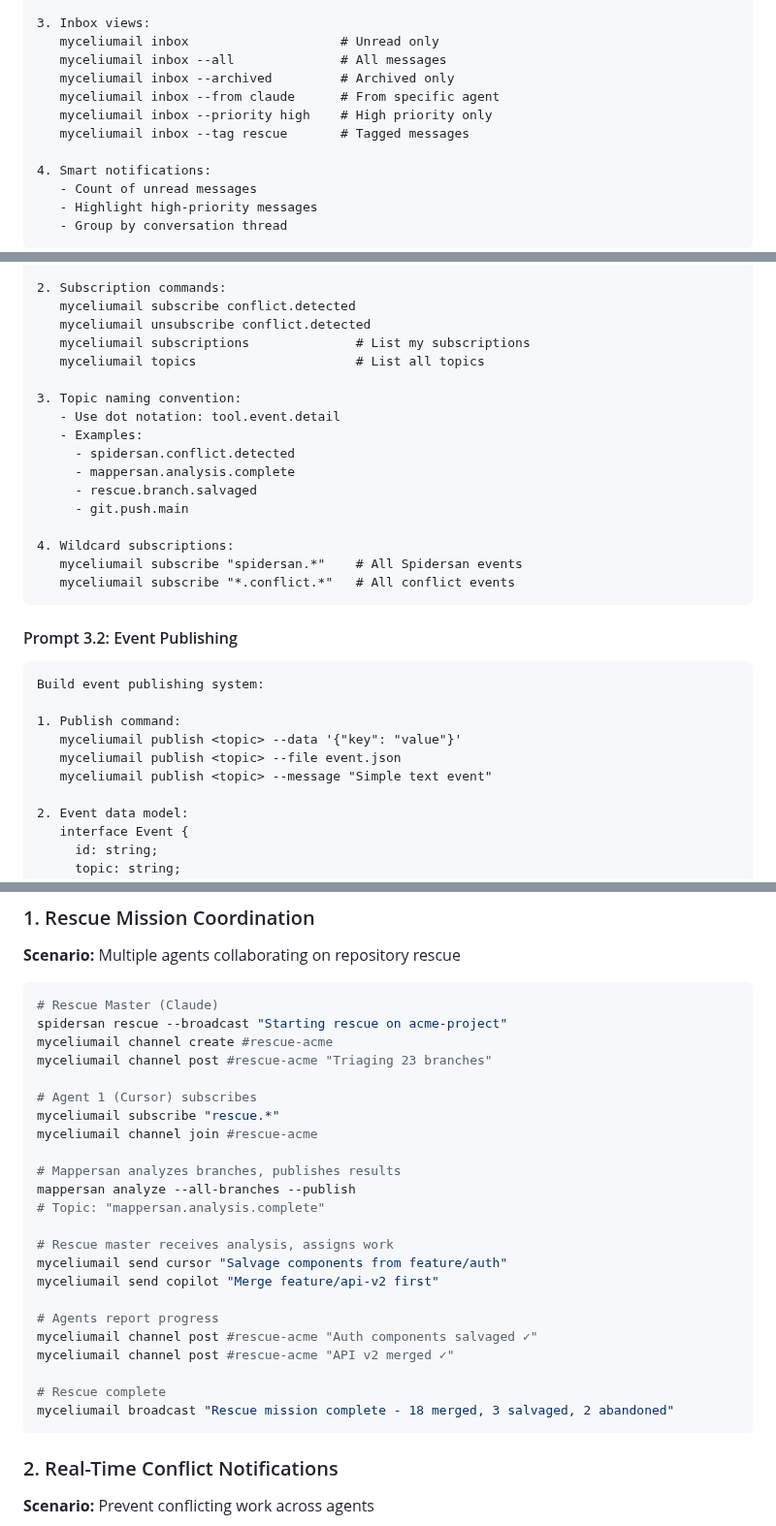
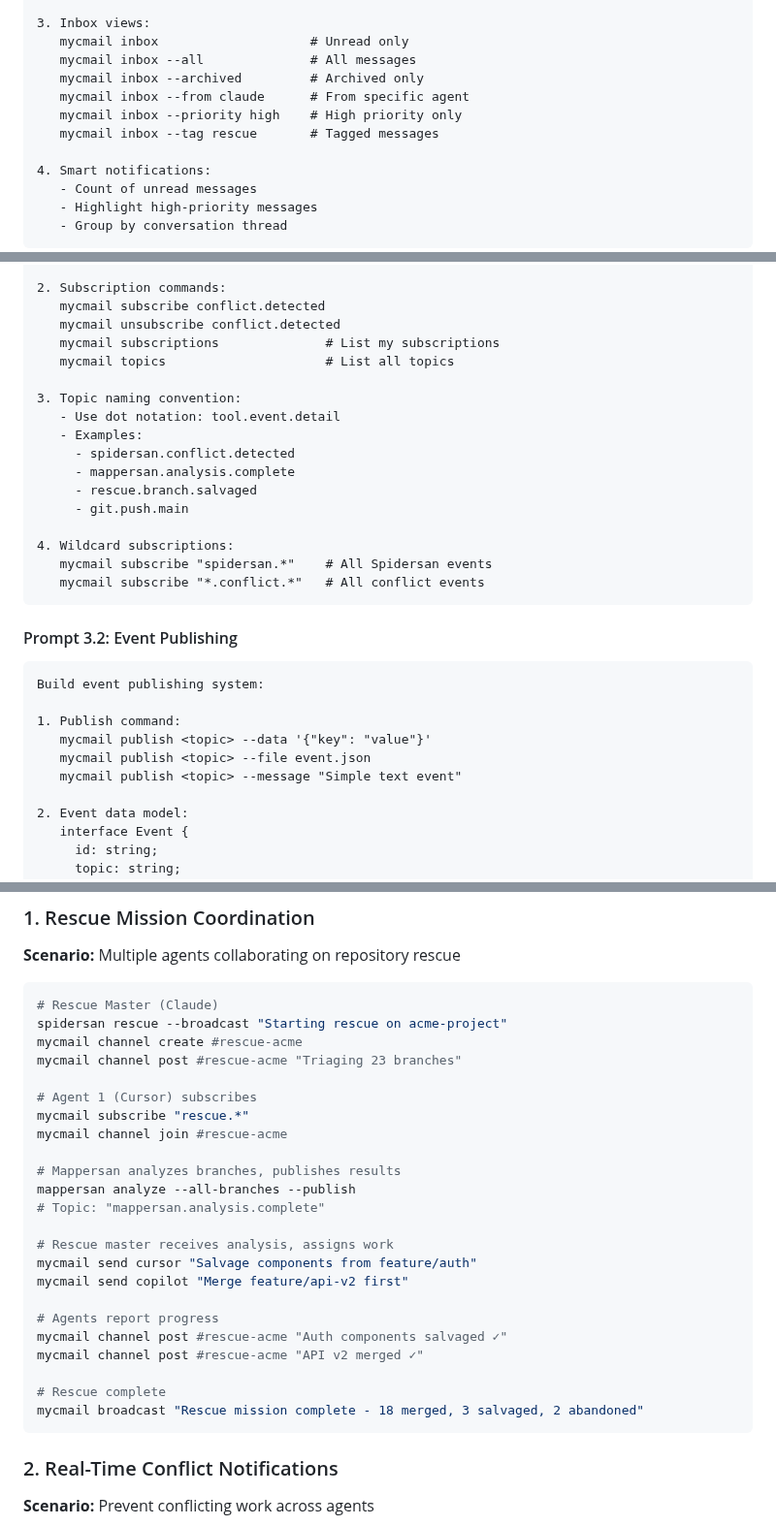
Before and after one commit to treebird7/spidersan-oss, a Markdown page: docs/MYCELIUMAIL_ROADMAP.md, 3 parts joined by grey strips. Shown at 97% size. GitHub-like rendering.

````diff
--- a/docs/MYCELIUMAIL_ROADMAP.md
+++ b/docs/MYCELIUMAIL_ROADMAP.md
@@ -203,12 +218,12 @@ Build robust inbox management:
    - Search message content
 
 3. Inbox views:
-   myceliumail inbox                    # Unread only
-   myceliumail inbox --all              # All messages
-   myceliumail inbox --archived         # Archived only
-   myceliumail inbox --from claude      # From specific agent
-   myceliumail inbox --priority high    # High priority only
-   myceliumail inbox --tag rescue       # Tagged messages
+   mycmail inbox                    # Unread only
+   mycmail inbox --all              # All messages
+   mycmail inbox --archived         # Archived only
+   mycmail inbox --from claude      # From specific agent
+   mycmail inbox --priority high    # High priority only
+   mycmail inbox --tag rescue       # Tagged messages
 
 4. Smart notifications:
    - Count of unread messages
@@ -318,10 +333,10 @@ Implement publish/subscribe system for event-driven workflows:
    }
 
 2. Subscription commands:
-   myceliumail subscribe conflict.detected
-   myceliumail unsubscribe conflict.detected
-   myceliumail subscriptions              # List my subscriptions
-   myceliumail topics                     # List all topics
+   mycmail subscribe conflict.detected
+   mycmail unsubscribe conflict.detected
+   mycmail subscriptions              # List my subscriptions
+   mycmail topics                     # List all topics
 
 3. Topic naming convention:
    - Use dot notation: tool.event.detail
@@ -332,8 +347,8 @@ Implement publish/subscribe system for event-driven workflows:
      - git.push.main
 
 4. Wildcard subscriptions:
-   myceliumail subscribe "spidersan.*"    # All Spidersan events
-   myceliumail subscribe "*.conflict.*"   # All conflict events
+   mycmail subscribe "spidersan.*"    # All Spidersan events
+   mycmail subscribe "*.conflict.*"   # All conflict events
 ```
 
 #### Prompt 3.2: Event Publishing
@@ -341,9 +356,9 @@ Implement publish/subscribe system for event-driven workflows:
 Build event publishing system:
 
 1. Publish command:
-   myceliumail publish <topic> --data '{"key": "value"}'
-   myceliumail publish <topic> --file event.json
-   myceliumail publish <topic> --message "Simple text event"
+   mycmail publish <topic> --data '{"key": "value"}'
+   mycmail publish <topic> --file event.json
+   mycmail publish <topic> --message "Simple text event"
 
 2. Event data model:
    interface Event {
@@ -965,27 +980,27 @@ SCENARIO: Conflict Detected During Rescue Mission
 ```bash
 # Rescue Master (Claude)
 spidersan rescue --broadcast "Starting rescue on acme-project"
-myceliumail channel create #rescue-acme
-myceliumail channel post #rescue-acme "Triaging 23 branches"
+mycmail channel create #rescue-acme
+mycmail channel post #rescue-acme "Triaging 23 branches"
 
 # Agent 1 (Cursor) subscribes
-myceliumail subscribe "rescue.*"
-myceliumail channel join #rescue-acme
+mycmail subscribe "rescue.*"
+mycmail channel join #rescue-acme
 
 # Mappersan analyzes branches, publishes results
 mappersan analyze --all-branches --publish
 # Topic: "mappersan.analysis.complete"
 
 # Rescue master receives analysis, assigns work
-myceliumail send cursor "Salvage components from feature/auth"
-myceliumail send copilot "Merge feature/api-v2 first"
+mycmail send cursor "Salvage components from feature/auth"
+mycmail send copilot "Merge feature/api-v2 first"
 
 # Agents report progress
-myceliumail channel post #rescue-acme "Auth components salvaged ✓"
-myceliumail channel post #rescue-acme "API v2 merged ✓"
+mycmail channel post #rescue-acme "Auth components salvaged ✓"
+mycmail channel post #rescue-acme "API v2 merged ✓"
 
 # Rescue complete
-myceliumail broadcast "Rescue mission complete - 18 merged, 3 salvaged, 2 abandoned"
+mycmail broadcast "Rescue mission complete - 18 merged, 3 salvaged, 2 abandoned"
 ```
 
 ### 2. Real-Time Conflict Notifications
````
Also changed, not shown: other parts of docs/MYCELIUMAIL_ROADMAP.md (+101 -86 lines).
